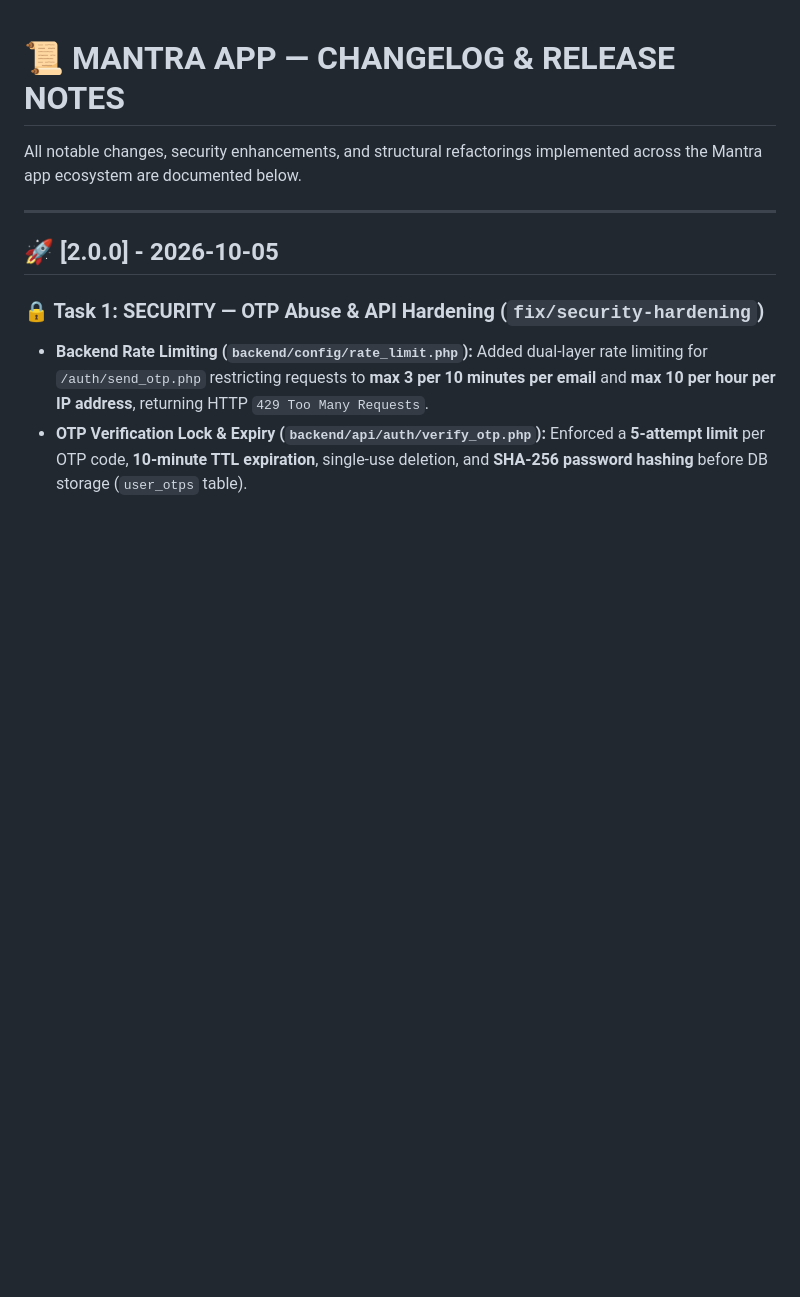
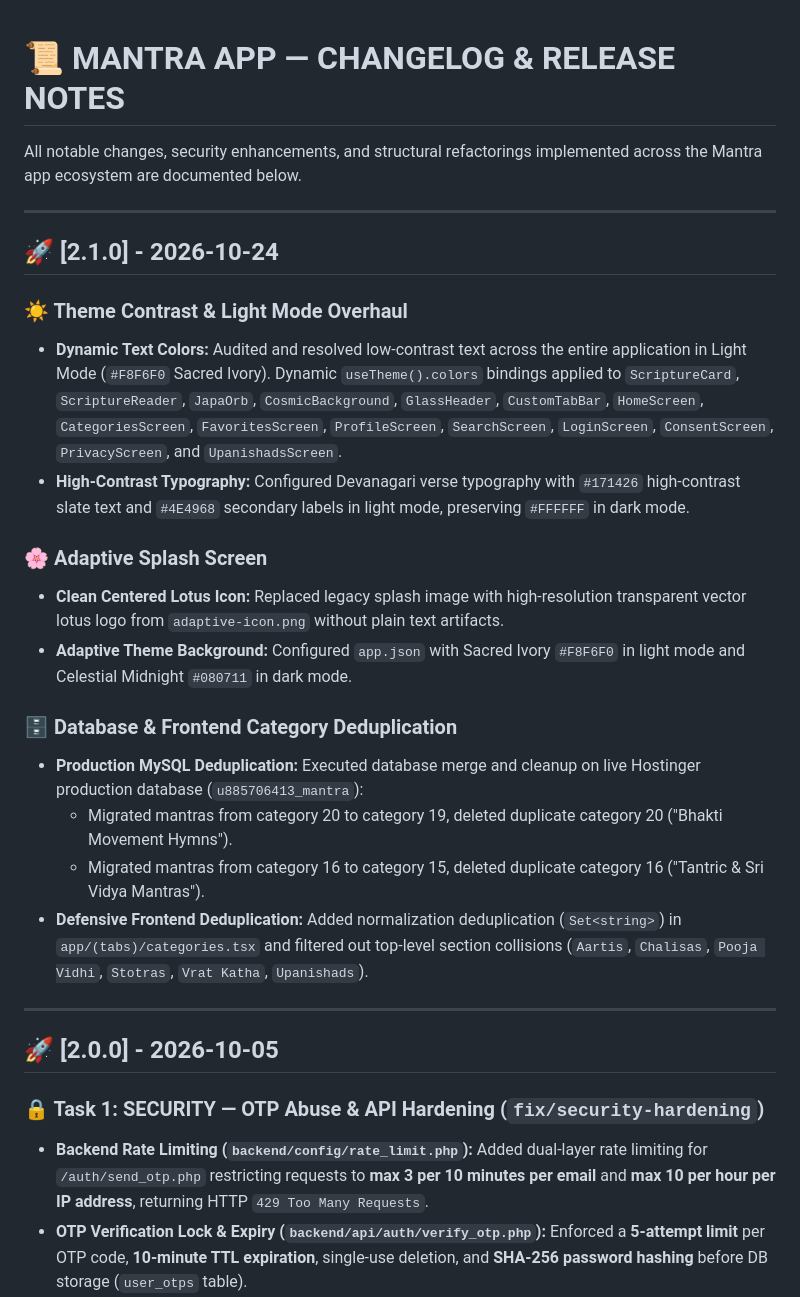
Before and after one commit to KaustubhRaikar/mantra, a Markdown page: CHANGELOG.md, the part around the change. GitHub-like rendering; blank space fills up the shorter version.

Commit message:
docs: document 2.1.0 release with light mode contrast, adaptive splash, and category deduplication

```diff
--- a/CHANGELOG.md
+++ b/CHANGELOG.md
@@ -1,6 +1,24 @@
 # 📜 MANTRA APP — CHANGELOG & RELEASE NOTES
 
 All notable changes, security enhancements, and structural refactorings implemented across the Mantra app ecosystem are documented below.
+
+---
+
+## 🚀 [2.1.0] - 2026-10-24
+
+### ☀️ Theme Contrast & Light Mode Overhaul
+- **Dynamic Text Colors:** Audited and resolved low-contrast text across the entire application in Light Mode (`#F8F6F0` Sacred Ivory). Dynamic `useTheme().colors` bindings applied to `ScriptureCard`, `ScriptureReader`, `JapaOrb`, `CosmicBackground`, `GlassHeader`, `CustomTabBar`, `HomeScreen`, `CategoriesScreen`, `FavoritesScreen`, `ProfileScreen`, `SearchScreen`, `LoginScreen`, `ConsentScreen`, `PrivacyScreen`, and `UpanishadsScreen`.
+- **High-Contrast Typography:** Configured Devanagari verse typography with `#171426` high-contrast slate text and `#4E4968` secondary labels in light mode, preserving `#FFFFFF` in dark mode.
+
+### 🌸 Adaptive Splash Screen
+- **Clean Centered Lotus Icon:** Replaced legacy splash image with high-resolution transparent vector lotus logo from `adaptive-icon.png` without plain text artifacts.
+- **Adaptive Theme Background:** Configured `app.json` with Sacred Ivory `#F8F6F0` in light mode and Celestial Midnight `#080711` in dark mode.
+
+### 🗄️ Database & Frontend Category Deduplication
+- **Production MySQL Deduplication:** Executed database merge and cleanup on live Hostinger production database (`u885706413_mantra`):
+  - Migrated mantras from category 20 to category 19, deleted duplicate category 20 ("Bhakti Movement Hymns").
+  - Migrated mantras from category 16 to category 15, deleted duplicate category 16 ("Tantric & Sri Vidya Mantras").
+- **Defensive Frontend Deduplication:** Added normalization deduplication (`Set<string>`) in `app/(tabs)/categories.tsx` and filtered out top-level section collisions (`Aartis`, `Chalisas`, `Pooja Vidhi`, `Stotras`, `Vrat Katha`, `Upanishads`).
 
 ---
 
```
